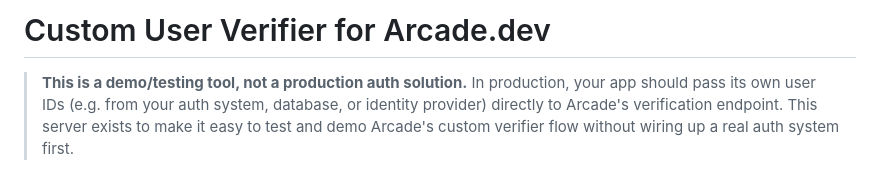
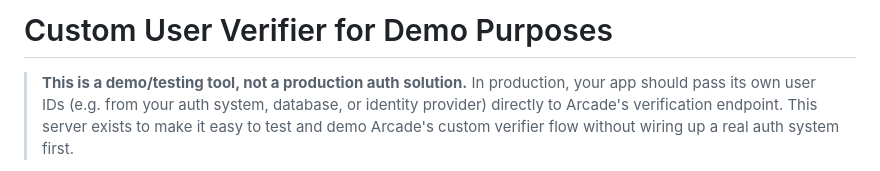
Before and after one commit to ArcadeAI/custom-user-verifier, a Markdown page: README.md, the part around the change. Drawn GitHub-style.

Commit message:
demo purposes in the title

```diff
--- a/README.md
+++ b/README.md
@@ -1,4 +1,4 @@
-# Custom User Verifier for Arcade.dev
+# Custom User Verifier for Demo Purposes
 
 > **This is a demo/testing tool, not a production auth solution.** In production, your app should pass its own user IDs (e.g. from your auth system, database, or identity provider) directly to Arcade's verification endpoint. This server exists to make it easy to test and demo Arcade's custom verifier flow without wiring up a real auth system first.
 
```
